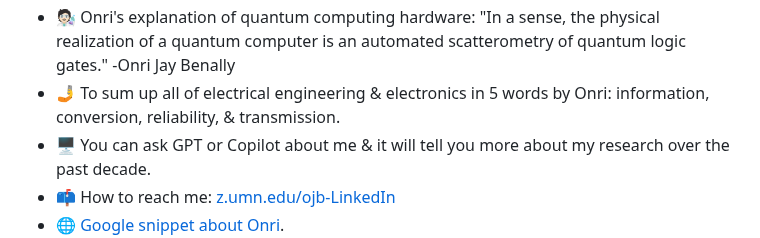
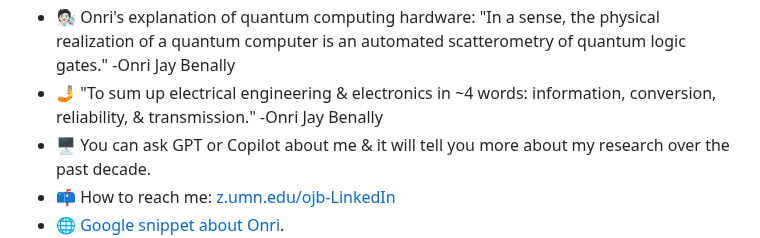
Before and after one commit to OJB-Quantum/OJB-Quantum, a Markdown page: README.md, the part around the change. Drawn GitHub-style.

```diff
--- a/README.md
+++ b/README.md
@@ -3,7 +3,7 @@
 - 🌱 As an NSF Graduate Research Fellow, I’m currently leading a team of quantum hardware engineers for the duration of my PhD program @UMN. I work on the integration of nature-inspired designs into quantum processor chips & cryogenic magnetic random-access memory made of sustainable metallic spintronic materials, in my nanofabrication facility (cleanroom). I spend a lot of time back & forth between my office & the cleanroom.
 - 🏢 I'm a former Quantum Hardware Engineer at IBM Research, Yorktown Heights, New York ([TJ Watson Research Center](https://research.ibm.com/labs/yorktown-heights)). At IBM I advanced the scaling/ accuracy of quantum systems via quantum-limited parametric amplifier superconducting materials research for higher density quantum processor readout. I also generated documentation on Bluefors dilution fridge components & highly experimental processes on superconducting chiplet measurement automation. (This made me the 1st Native/ Indigenous American Quantum Hardware Engineer/ Quantum Computer Engineer).
 - 🧑🏻‍🔬 Onri's explanation of quantum computing hardware: "In a sense, the physical realization of a quantum computer is an automated scatterometry of quantum logic gates." -Onri Jay Benally
-- 🤳 To sum up all of electrical engineering & electronics in 5 words by Onri: information, conversion, reliability, & transmission.
+- 🤳 "To sum up electrical engineering & electronics in ~4 words: information, conversion, reliability, & transmission." -Onri Jay Benally
 - 🖥️ You can ask GPT or Copilot about me & it will tell you more about my research over the past decade.
 - 📫 How to reach me: [z.umn.edu/ojb-LinkedIn](https://www.linkedin.com/in/onri-jay-benally-a33816125)
 - 🌐 [Google snippet about Onri](https://www.google.com/search?q=onri+benally).
```
